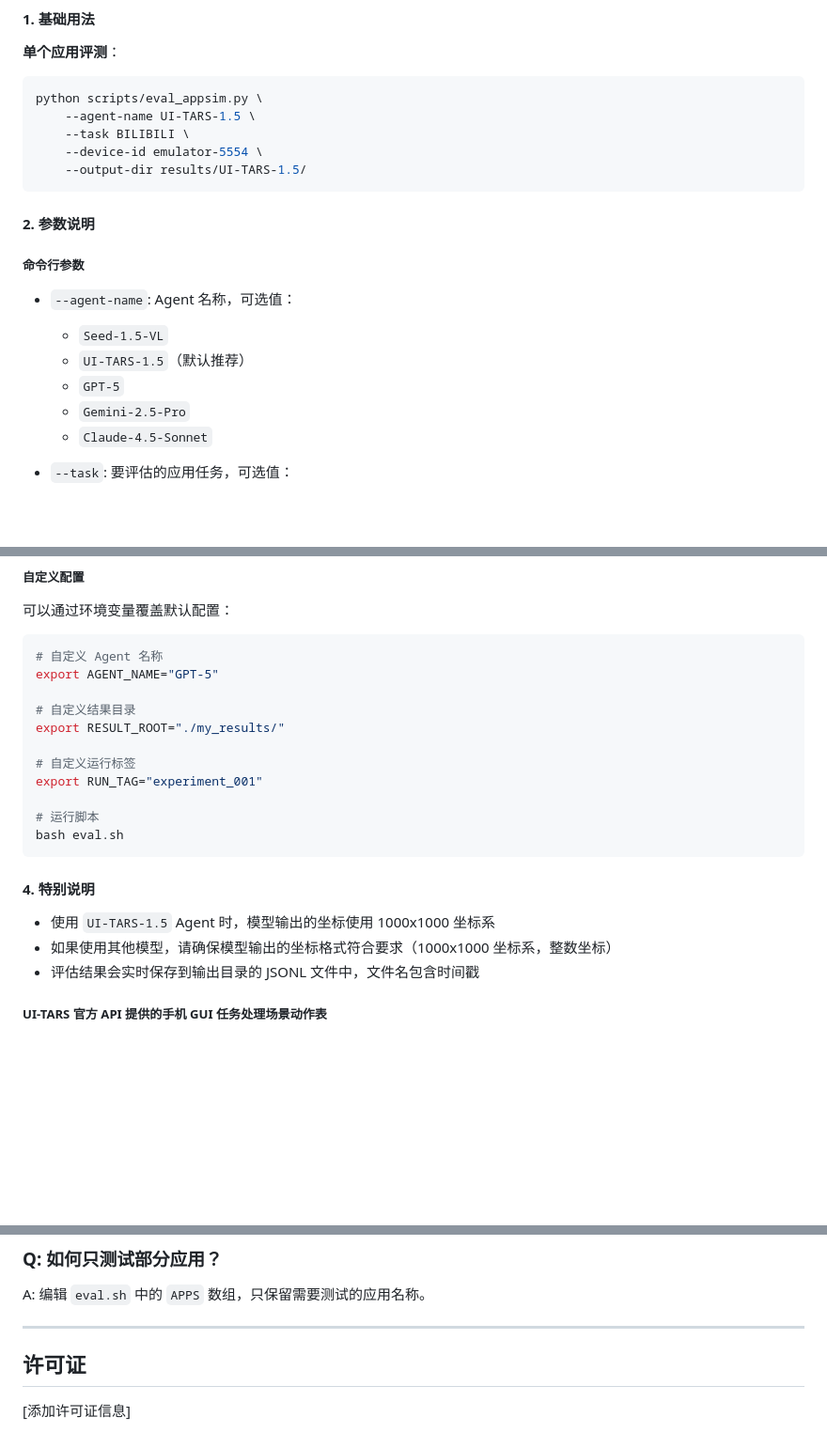
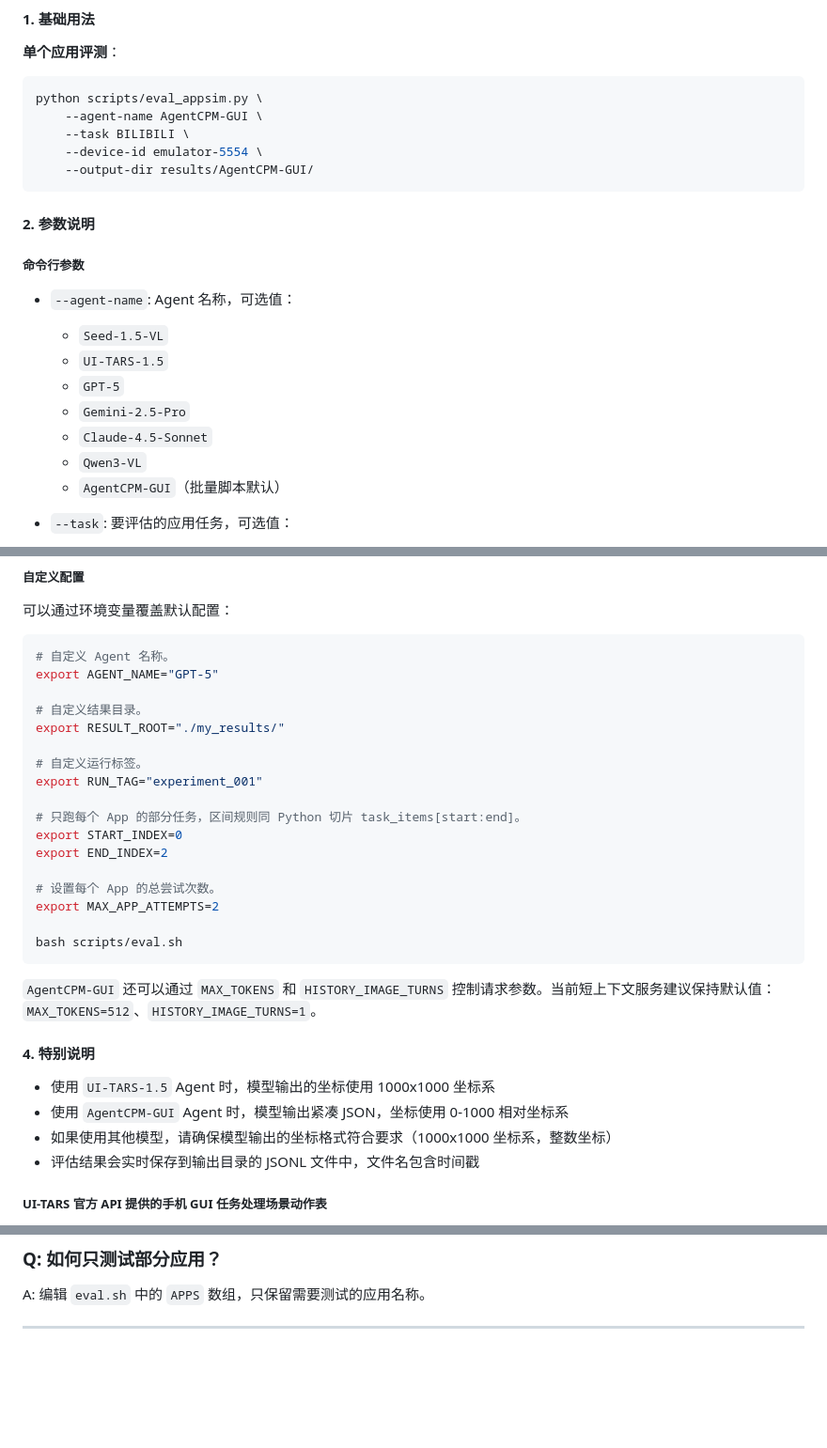
Before and after one commit to Acrab-Agentic-Labs/AppSim, a Markdown page: README.md, 3 parts joined by grey strips. Shown at 94% size. Drawn GitHub-style; blank space fills up the shorter version.

````diff
--- a/README.md
+++ b/README.md
@@ -139,10 +139,10 @@ pip install -e .
 
 ```bash
 python scripts/eval_appsim.py \
-    --agent-name UI-TARS-1.5 \
+    --agent-name AgentCPM-GUI \
     --task BILIBILI \
     --device-id emulator-5554 \
-    --output-dir results/UI-TARS-1.5/
+    --output-dir results/AgentCPM-GUI/
 ```
 
 #### 2. 参数说明
@@ -151,10 +151,12 @@ python scripts/eval_appsim.py \
 
 - `--agent-name`: Agent 名称，可选值：
   - `Seed-1.5-VL`
-  - `UI-TARS-1.5`（默认推荐）
+  - `UI-TARS-1.5`
   - `GPT-5`
   - `Gemini-2.5-Pro`
   - `Claude-4.5-Sonnet`
+  - `Qwen3-VL`
+  - `AgentCPM-GUI`（批量脚本默认）
 
 - `--task`: 要评估的应用任务，可选值：
   - `BILIBILI` - 哔哩哔哩
@@ -268,22 +291,31 @@ Windows 用户可以使用 `eval.bat` 脚本，配置方式类似。
 可以通过环境变量覆盖默认配置：
 
 ```bash
-# 自定义 Agent 名称
+# 自定义 Agent 名称。
 export AGENT_NAME="GPT-5"
 
-# 自定义结果目录
+# 自定义结果目录。
 export RESULT_ROOT="./my_results/"
 
-# 自定义运行标签
+# 自定义运行标签。
 export RUN_TAG="experiment_001"
 
-# 运行脚本
-bash eval.sh
+# 只跑每个 App 的部分任务，区间规则同 Python 切片 task_items[start:end]。
+export START_INDEX=0
+export END_INDEX=2
+
+# 设置每个 App 的总尝试次数。
+export MAX_APP_ATTEMPTS=2
+
+bash scripts/eval.sh
 ```
+
+`AgentCPM-GUI` 还可以通过 `MAX_TOKENS` 和 `HISTORY_IMAGE_TURNS` 控制请求参数。当前短上下文服务建议保持默认值：`MAX_TOKENS=512`、`HISTORY_IMAGE_TURNS=1`。
 
 #### 4. 特别说明
 
 - 使用 `UI-TARS-1.5` Agent 时，模型输出的坐标使用 1000x1000 坐标系
+- 使用 `AgentCPM-GUI` Agent 时，模型输出紧凑 JSON，坐标使用 0-1000 相对坐标系
 - 如果使用其他模型，请确保模型输出的坐标格式符合要求（1000x1000 坐标系，整数坐标）
 - 评估结果会实时保存到输出目录的 JSONL 文件中，文件名包含时间戳
 
@@ -335,7 +367,3 @@ A: 按以下步骤排查：
 A: 编辑 `eval.sh` 中的 `APPS` 数组，只保留需要测试的应用名称。
 
 ---
-
-## 许可证
-
-[添加许可证信息]
````
Also changed, not shown: other parts of README.md (+40 -19 lines).
